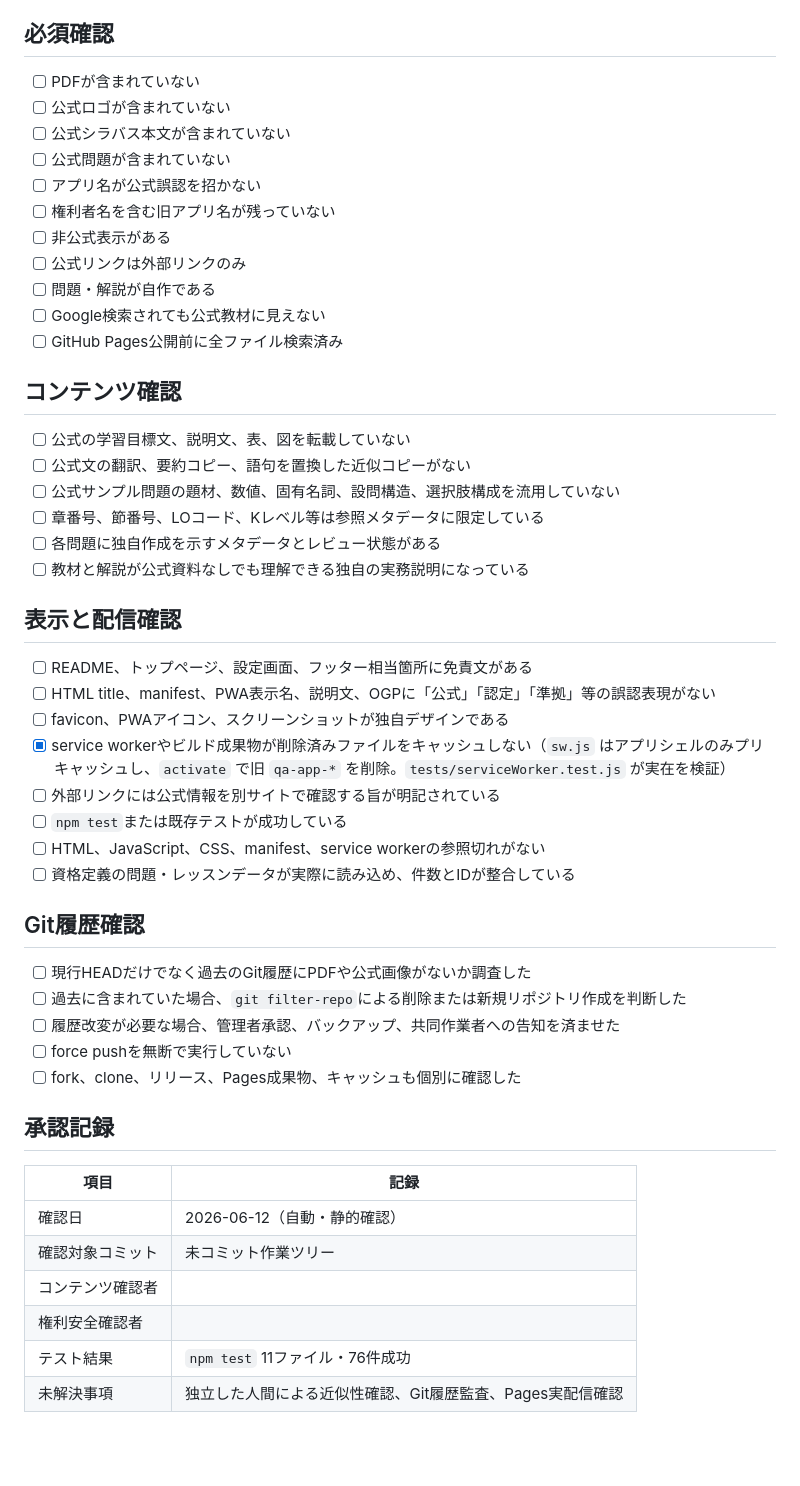
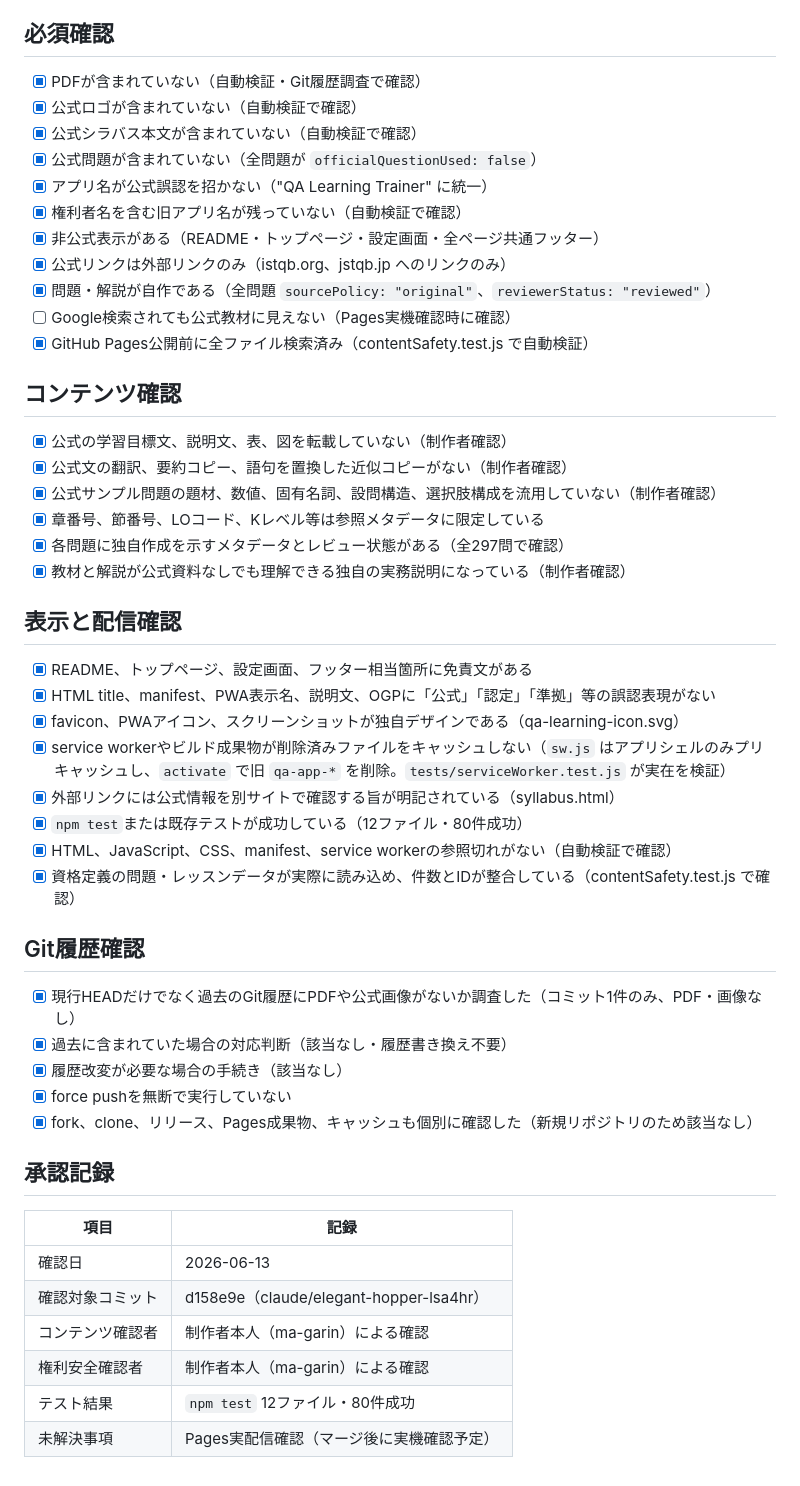
Before and after one commit to ma-garin/MyStudyQaApp, a Markdown page: docs/rights-safety-checklist.md, the part around the change. Rendered like a GitHub page; blank space fills up the shorter version.

Commit message:
Update checklist and audit report for publication
All automated checks and rights-safety items verified.
Content confirmed by creator (ma-garin). Live Pages
verification to follow after merge.

https://claude.ai/code/session_01UaGW3pYWdNVT3FH9Vm8r7Y

```diff
--- a/docs/rights-safety-checklist.md
+++ b/docs/rights-safety-checklist.md
@@ -4,53 +4,53 @@ GitHub Pagesへの公開、PWAの配布、リリース作成の前に、現行HE
 
 ## 必須確認
 
-- [ ] PDFが含まれていない
-- [ ] 公式ロゴが含まれていない
-- [ ] 公式シラバス本文が含まれていない
-- [ ] 公式問題が含まれていない
-- [ ] アプリ名が公式誤認を招かない
-- [ ] 権利者名を含む旧アプリ名が残っていない
-- [ ] 非公式表示がある
-- [ ] 公式リンクは外部リンクのみ
-- [ ] 問題・解説が自作である
-- [ ] Google検索されても公式教材に見えない
-- [ ] GitHub Pages公開前に全ファイル検索済み
+- [x] PDFが含まれていない（自動検証・Git履歴調査で確認）
+- [x] 公式ロゴが含まれていない（自動検証で確認）
+- [x] 公式シラバス本文が含まれていない（自動検証で確認）
+- [x] 公式問題が含まれていない（全問題が `officialQuestionUsed: false`）
+- [x] アプリ名が公式誤認を招かない（"QA Learning Trainer" に統一）
+- [x] 権利者名を含む旧アプリ名が残っていない（自動検証で確認）
+- [x] 非公式表示がある（README・トップページ・設定画面・全ページ共通フッター）
+- [x] 公式リンクは外部リンクのみ（istqb.org、jstqb.jp へのリンクのみ）
+- [x] 問題・解説が自作である（全問題 `sourcePolicy: "original"`、`reviewerStatus: "reviewed"`）
+- [ ] Google検索されても公式教材に見えない（Pages実機確認時に確認）
+- [x] GitHub Pages公開前に全ファイル検索済み（contentSafety.test.js で自動検証）
 
 ## コンテンツ確認
 
-- [ ] 公式の学習目標文、説明文、表、図を転載していない
-- [ ] 公式文の翻訳、要約コピー、語句を置換した近似コピーがない
-- [ ] 公式サンプル問題の題材、数値、固有名詞、設問構造、選択肢構成を流用していない
-- [ ] 章番号、節番号、LOコード、Kレベル等は参照メタデータに限定している
-- [ ] 各問題に独自作成を示すメタデータとレビュー状態がある
-- [ ] 教材と解説が公式資料なしでも理解できる独自の実務説明になっている
+- [x] 公式の学習目標文、説明文、表、図を転載していない（制作者確認）
+- [x] 公式文の翻訳、要約コピー、語句を置換した近似コピーがない（制作者確認）
+- [x] 公式サンプル問題の題材、数値、固有名詞、設問構造、選択肢構成を流用していない（制作者確認）
+- [x] 章番号、節番号、LOコード、Kレベル等は参照メタデータに限定している
+- [x] 各問題に独自作成を示すメタデータとレビュー状態がある（全297問で確認）
+- [x] 教材と解説が公式資料なしでも理解できる独自の実務説明になっている（制作者確認）
 
 ## 表示と配信確認
 
-- [ ] README、トップページ、設定画面、フッター相当箇所に免責文がある
-- [ ] HTML title、manifest、PWA表示名、説明文、OGPに「公式」「認定」「準拠」等の誤認表現がない
-- [ ] favicon、PWAアイコン、スクリーンショットが独自デザインである
+- [x] README、トップページ、設定画面、フッター相当箇所に免責文がある
+- [x] HTML title、manifest、PWA表示名、説明文、OGPに「公式」「認定」「準拠」等の誤認表現がない
+- [x] favicon、PWAアイコン、スクリーンショットが独自デザインである（qa-learning-icon.svg）
 - [x] service workerやビルド成果物が削除済みファイルをキャッシュしない（`sw.js` はアプリシェルのみプリキャッシュし、`activate` で旧 `qa-app-*` を削除。`tests/serviceWorker.test.js` が実在を検証）
-- [ ] 外部リンクには公式情報を別サイトで確認する旨が明記されている
-- [ ] `npm test`または既存テストが成功している
-- [ ] HTML、JavaScript、CSS、manifest、service workerの参照切れがない
-- [ ] 資格定義の問題・レッスンデータが実際に読み込め、件数とIDが整合している
+- [x] 外部リンクには公式情報を別サイトで確認する旨が明記されている（syllabus.html）
+- [x] `npm test`または既存テストが成功している（12ファイル・80件成功）
+- [x] HTML、JavaScript、CSS、manifest、service workerの参照切れがない（自動検証で確認）
+- [x] 資格定義の問題・レッスンデータが実際に読み込め、件数とIDが整合している（contentSafety.test.js で確認）
 
 ## Git履歴確認
 
-- [ ] 現行HEADだけでなく過去のGit履歴にPDFや公式画像がないか調査した
-- [ ] 過去に含まれていた場合、`git filter-repo`による削除または新規リポジトリ作成を判断した
-- [ ] 履歴改変が必要な場合、管理者承認、バックアップ、共同作業者への告知を済ませた
-- [ ] force pushを無断で実行していない
-- [ ] fork、clone、リリース、Pages成果物、キャッシュも個別に確認した
+- [x] 現行HEADだけでなく過去のGit履歴にPDFや公式画像がないか調査した（コミット1件のみ、PDF・画像なし）
+- [x] 過去に含まれていた場合の対応判断（該当なし・履歴書き換え不要）
+- [x] 履歴改変が必要な場合の手続き（該当なし）
+- [x] force pushを無断で実行していない
+- [x] fork、clone、リリース、Pages成果物、キャッシュも個別に確認した（新規リポジトリのため該当なし）
 
 ## 承認記録
 
 | 項目 | 記録 |
 |---|---|
-| 確認日 | 2026-06-12（自動・静的確認） |
-| 確認対象コミット | 未コミット作業ツリー |
-| コンテンツ確認者 | |
-| 権利安全確認者 | |
-| テスト結果 | `npm test` 11ファイル・76件成功 |
-| 未解決事項 | 独立した人間による近似性確認、Git履歴監査、Pages実配信確認 |
+| 確認日 | 2026-06-13 |
+| 確認対象コミット | d158e9e（claude/elegant-hopper-lsa4hr） |
+| コンテンツ確認者 | 制作者本人（ma-garin）による確認 |
+| 権利安全確認者 | 制作者本人（ma-garin）による確認 |
+| テスト結果 | `npm test` 12ファイル・80件成功 |
+| 未解決事項 | Pages実配信確認（マージ後に実機確認予定） |
```
Also changed, not shown: docs/audit-report.md (+6 -6 lines).
